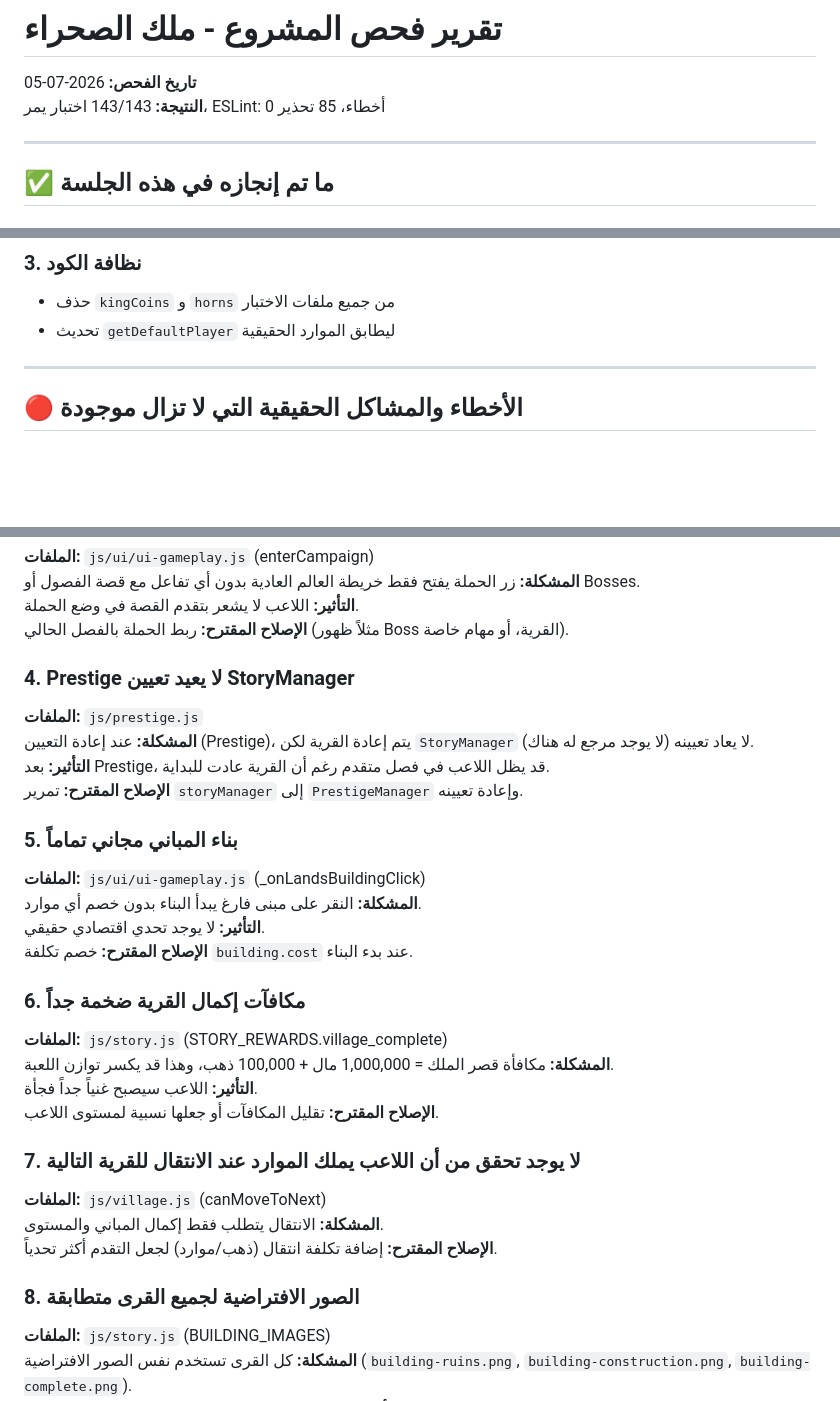
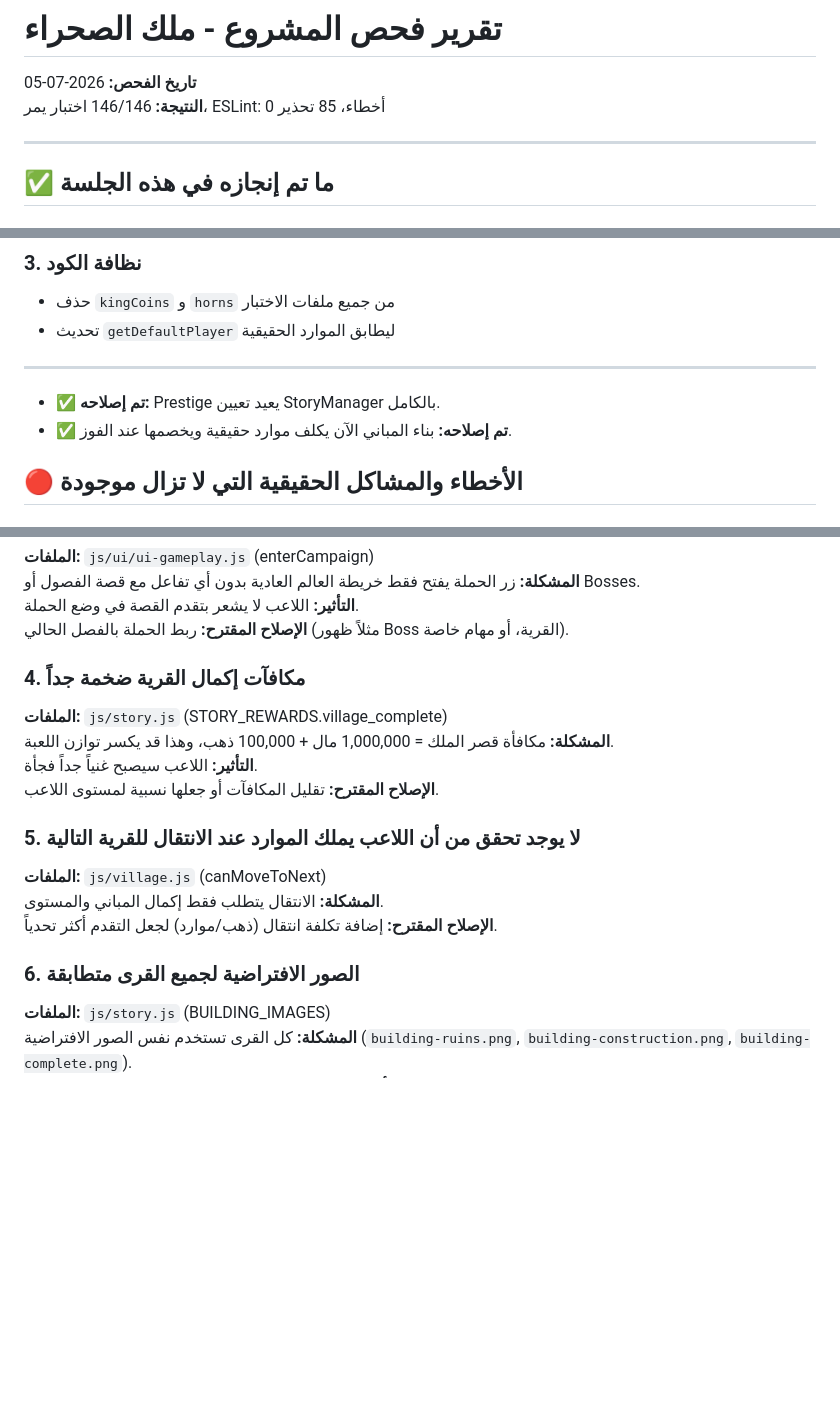
Before and after one commit to awaw32/my-gums, a Markdown page: AUDIT_REPORT.md, 3 parts joined by grey strips. GitHub-like rendering; blank space fills up the shorter version.

Commit message:
تحديث تقرير الفحص بعد إصلاح Prestige وتكاليف المباني

```diff
--- a/AUDIT_REPORT.md
+++ b/AUDIT_REPORT.md
@@ -1,7 +1,7 @@
 # تقرير فحص المشروع - ملك الصحراء
 
 **تاريخ الفحص:** 2026-07-05
-**النتيجة:** 143/143 اختبار يمر، ESLint: 0 أخطاء، 85 تحذير
+**النتيجة:** 146/146 اختبار يمر، ESLint: 0 أخطاء، 85 تحذير
 
 ---
 
@@ -28,6 +28,9 @@
 
 ---
 
+- ✅ **تم إصلاحه:** Prestige يعيد تعيين StoryManager بالكامل.
+- ✅ **تم إصلاحه:** بناء المباني الآن يكلف موارد حقيقية ويخصمها عند الفوز.
+
 ## 🔴 الأخطاء والمشاكل الحقيقية التي لا تزال موجودة
 
 ### 1. نظام الخادم (Server) منفصل كلياً عن قصة اللعبة
@@ -48,30 +51,18 @@
 **التأثير:** اللاعب لا يشعر بتقدم القصة في وضع الحملة.
 **الإصلاح المقترح:** ربط الحملة بالفصل الحالي (مثلاً ظهور Boss القرية، أو مهام خاصة).
 
-### 4. Prestige لا يعيد تعيين StoryManager
-**الملفات:** `js/prestige.js`
-**المشكلة:** عند إعادة التعيين (Prestige)، يتم إعادة القرية لكن `StoryManager` لا يعاد تعيينه (لا يوجد مرجع له هناك).
-**التأثير:** بعد Prestige، قد يظل اللاعب في فصل متقدم رغم أن القرية عادت للبداية.
-**الإصلاح المقترح:** تمرير `storyManager` إلى `PrestigeManager` وإعادة تعيينه.
-
-### 5. بناء المباني مجاني تماماً
-**الملفات:** `js/ui/ui-gameplay.js` (_onLandsBuildingClick)
-**المشكلة:** النقر على مبنى فارغ يبدأ البناء بدون خصم أي موارد.
-**التأثير:** لا يوجد تحدي اقتصادي حقيقي.
-**الإصلاح المقترح:** خصم تكلفة `building.cost` عند بدء البناء.
-
-### 6. مكافآت إكمال القرية ضخمة جداً
+### 4. مكافآت إكمال القرية ضخمة جداً
 **الملفات:** `js/story.js` (STORY_REWARDS.village_complete)
 **المشكلة:** مكافأة قصر الملك = 1,000,000 مال + 100,000 ذهب، وهذا قد يكسر توازن اللعبة.
 **التأثير:** اللاعب سيصبح غنياً جداً فجأة.
 **الإصلاح المقترح:** تقليل المكافآت أو جعلها نسبية لمستوى اللاعب.
 
-### 7. لا يوجد تحقق من أن اللاعب يملك الموارد عند الانتقال للقرية التالية
+### 5. لا يوجد تحقق من أن اللاعب يملك الموارد عند الانتقال للقرية التالية
 **الملفات:** `js/village.js` (canMoveToNext)
 **المشكلة:** الانتقال يتطلب فقط إكمال المباني والمستوى.
 **الإصلاح المقترح:** إضافة تكلفة انتقال (ذهب/موارد) لجعل التقدم أكثر تحدياً.
 
-### 8. الصور الافتراضية لجميع القرى متطابقة
+### 6. الصور الافتراضية لجميع القرى متطابقة
 **الملفات:** `js/story.js` (BUILDING_IMAGES)
 **المشكلة:** كل القرى تستخدم نفس الصور الافتراضية (`building-ruins.png`, `building-construction.png`, `building-complete.png`).
 **التأثير:** الهدف من "كل قرية لها شكل مختلف" لم يتحقق بعد.
```
Also changed, not shown: other parts of AUDIT_REPORT.md (+2 -2 lines).
